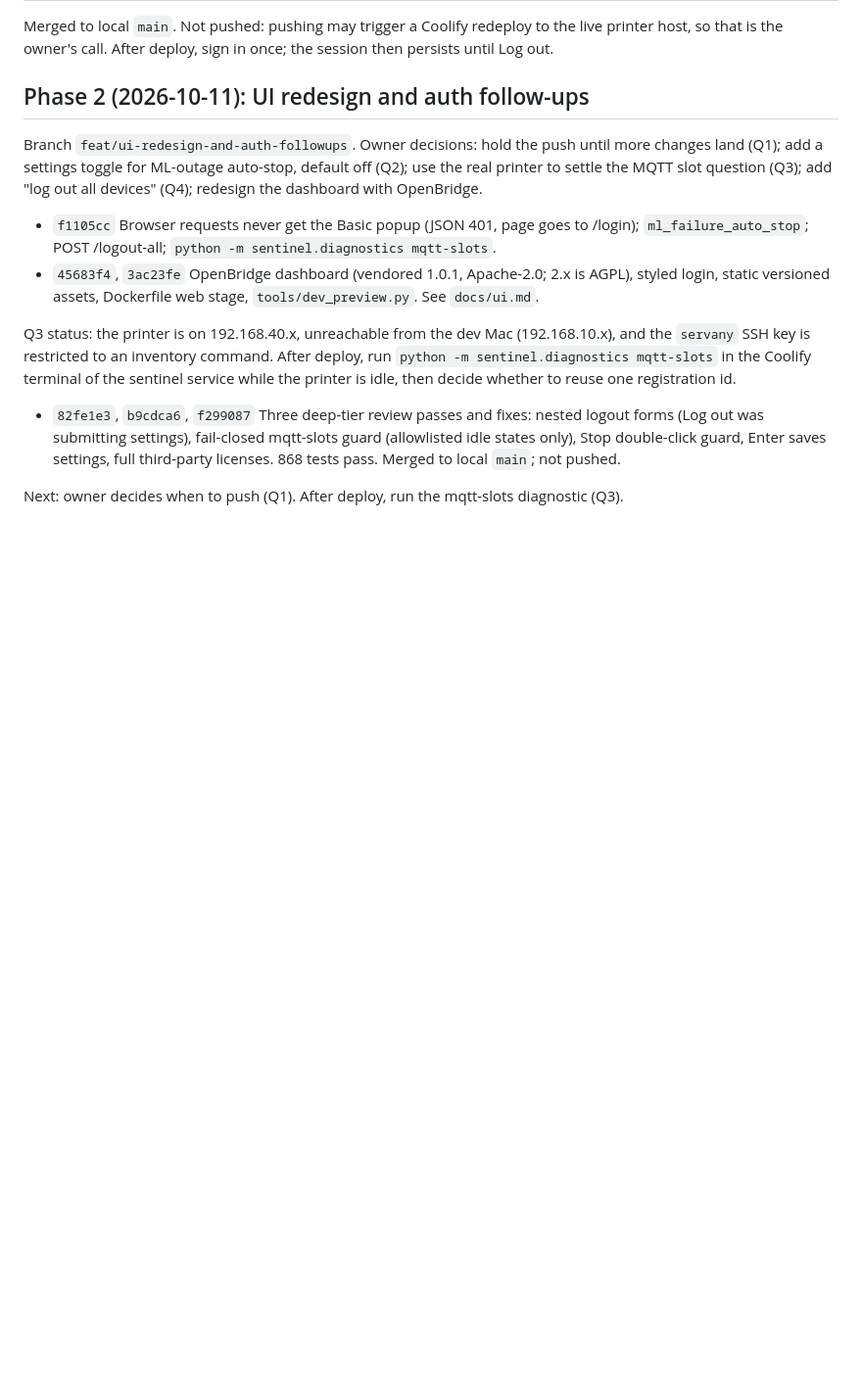
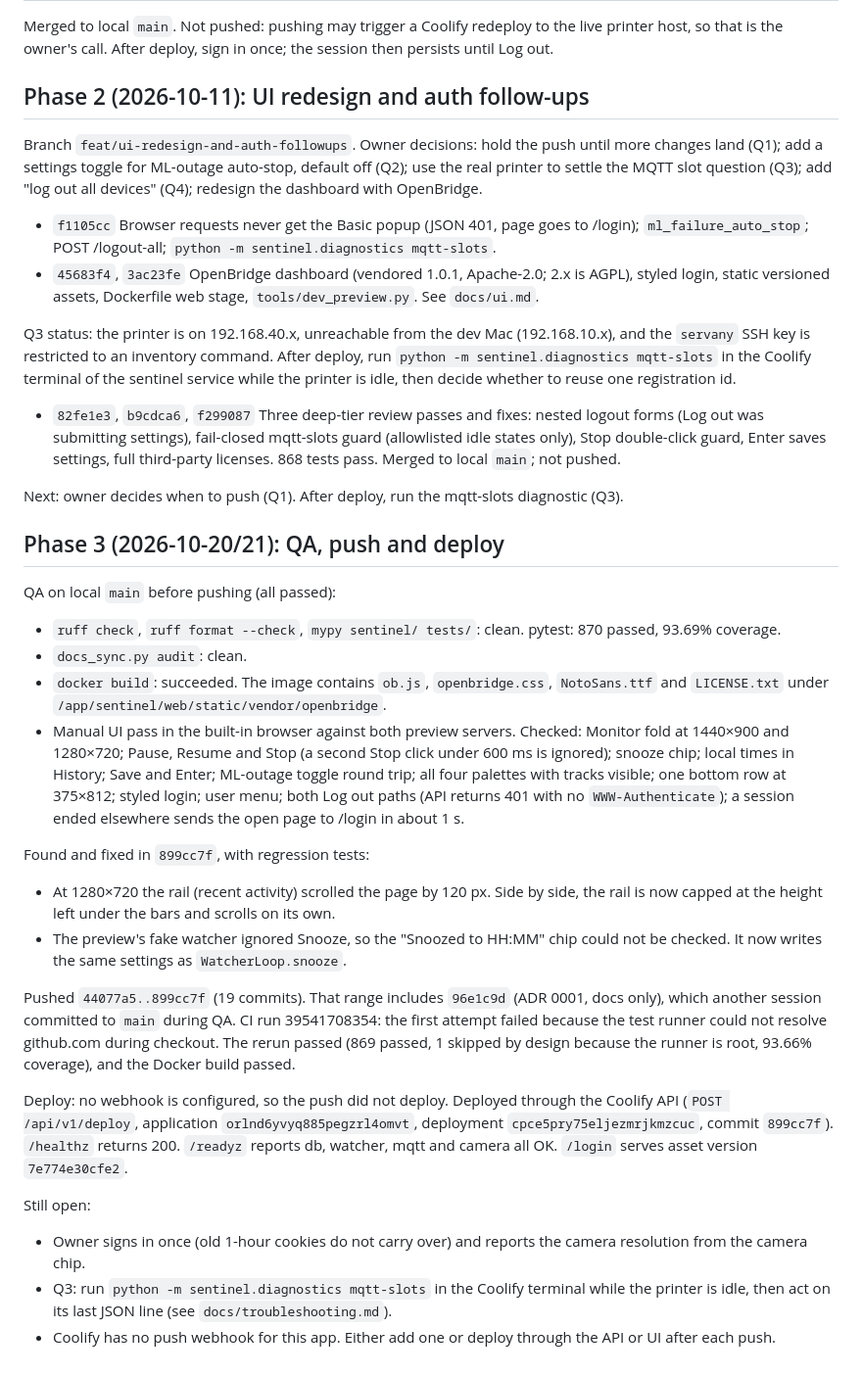
Before and after one commit to LegalMarc/centauri-sentinel, a Markdown page: docs/reports/2026-10-09-review-and-persistent-sessions.md, the part around the change. Shown at 98% size. GitHub-like rendering; blank space fills up the shorter version.

Commit message:
docs: resume note, QA, push and deploy

```diff
--- a/docs/reports/2026-10-09-review-and-persistent-sessions.md
+++ b/docs/reports/2026-10-09-review-and-persistent-sessions.md
@@ -74,3 +74,46 @@ service while the printer is idle, then decide whether to reuse one registration
   868 tests pass. Merged to local `main`; not pushed.
 
 Next: owner decides when to push (Q1). After deploy, run the mqtt-slots diagnostic (Q3).
+
+## Phase 3 (2026-10-20/21): QA, push and deploy
+
+QA on local `main` before pushing (all passed):
+
+- `ruff check`, `ruff format --check`, `mypy sentinel/ tests/`: clean. pytest: 870 passed,
+  93.69% coverage.
+- `docs_sync.py audit`: clean.
+- `docker build`: succeeded. The image contains `ob.js`, `openbridge.css`, `NotoSans.ttf` and
+  `LICENSE.txt` under `/app/sentinel/web/static/vendor/openbridge`.
+- Manual UI pass in the built-in browser against both preview servers. Checked: Monitor fold
+  at 1440×900 and 1280×720; Pause, Resume and Stop (a second Stop click under 600 ms is
+  ignored); snooze chip; local times in History; Save and Enter; ML-outage toggle round trip;
+  all four palettes with tracks visible; one bottom row at 375×812; styled login; user menu;
+  both Log out paths (API returns 401 with no `WWW-Authenticate`); a session ended elsewhere
+  sends the open page to /login in about 1 s.
+
+Found and fixed in `899cc7f`, with regression tests:
+
+- At 1280×720 the rail (recent activity) scrolled the page by 120 px. Side by side, the rail
+  is now capped at the height left under the bars and scrolls on its own.
+- The preview's fake watcher ignored Snooze, so the "Snoozed to HH:MM" chip could not be
+  checked. It now writes the same settings as `WatcherLoop.snooze`.
+
+Pushed `44077a5..899cc7f` (19 commits). That range includes `96e1c9d` (ADR 0001, docs only),
+which another session committed to `main` during QA. CI run 39541708354: the first attempt
+failed because the test runner could not resolve github.com during checkout. The rerun passed
+(869 passed, 1 skipped by design because the runner is root, 93.66% coverage), and the Docker
+build passed.
+
+Deploy: no webhook is configured, so the push did not deploy. Deployed through the Coolify
+API (`POST /api/v1/deploy`, application `orlnd6yvyq885pegzrl4omvt`, deployment
+`cpce5pry75eljezmrjkmzcuc`, commit `899cc7f`). `/healthz` returns 200. `/readyz` reports db,
+watcher, mqtt and camera all OK. `/login` serves asset version `7e774e30cfe2`.
+
+Still open:
+
+- Owner signs in once (old 1-hour cookies do not carry over) and reports the camera
+  resolution from the camera chip.
+- Q3: run `python -m sentinel.diagnostics mqtt-slots` in the Coolify terminal while the
+  printer is idle, then act on its last JSON line (see `docs/troubleshooting.md`).
+- Coolify has no push webhook for this app. Either add one or deploy through the API or UI
+  after each push.
```
